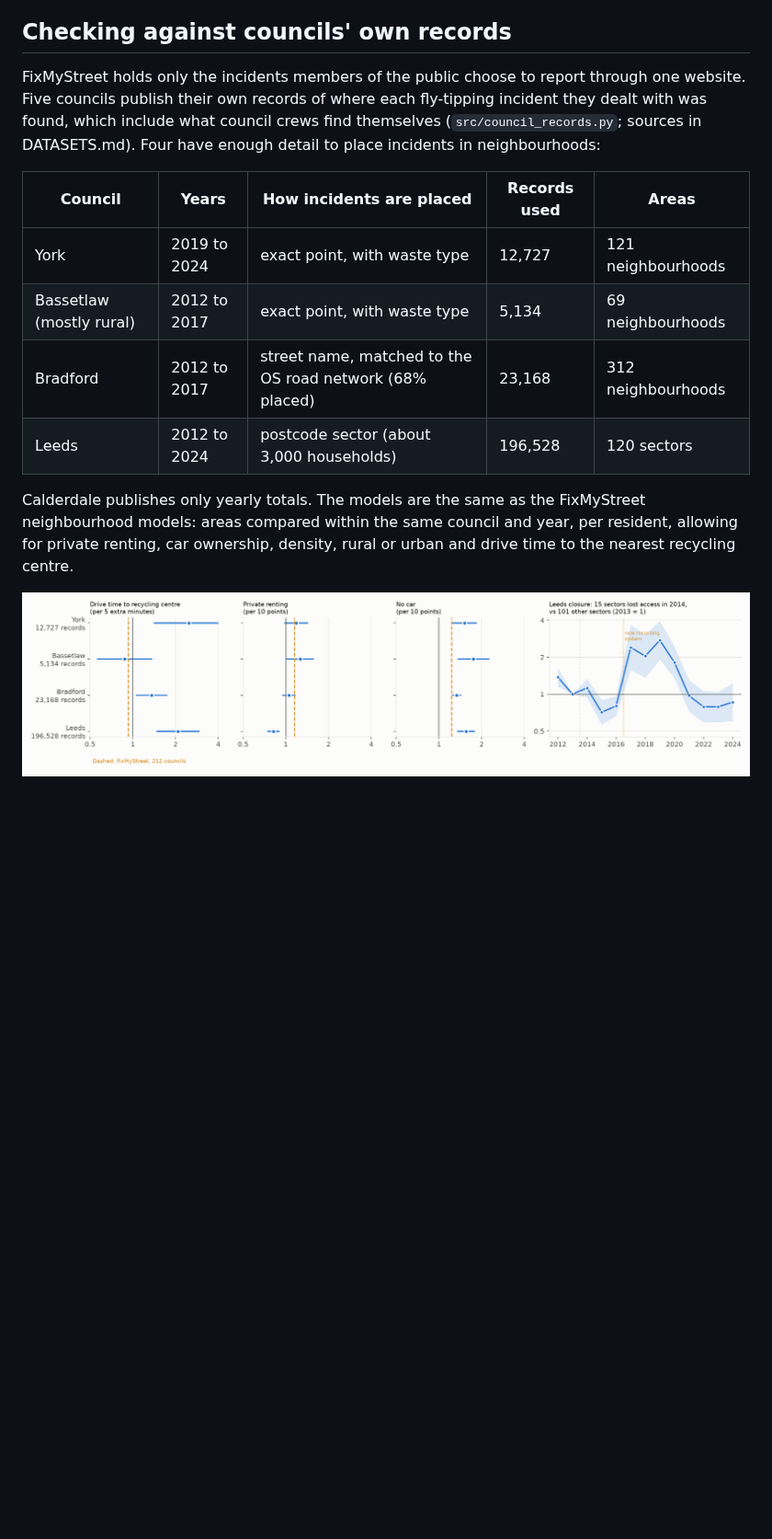
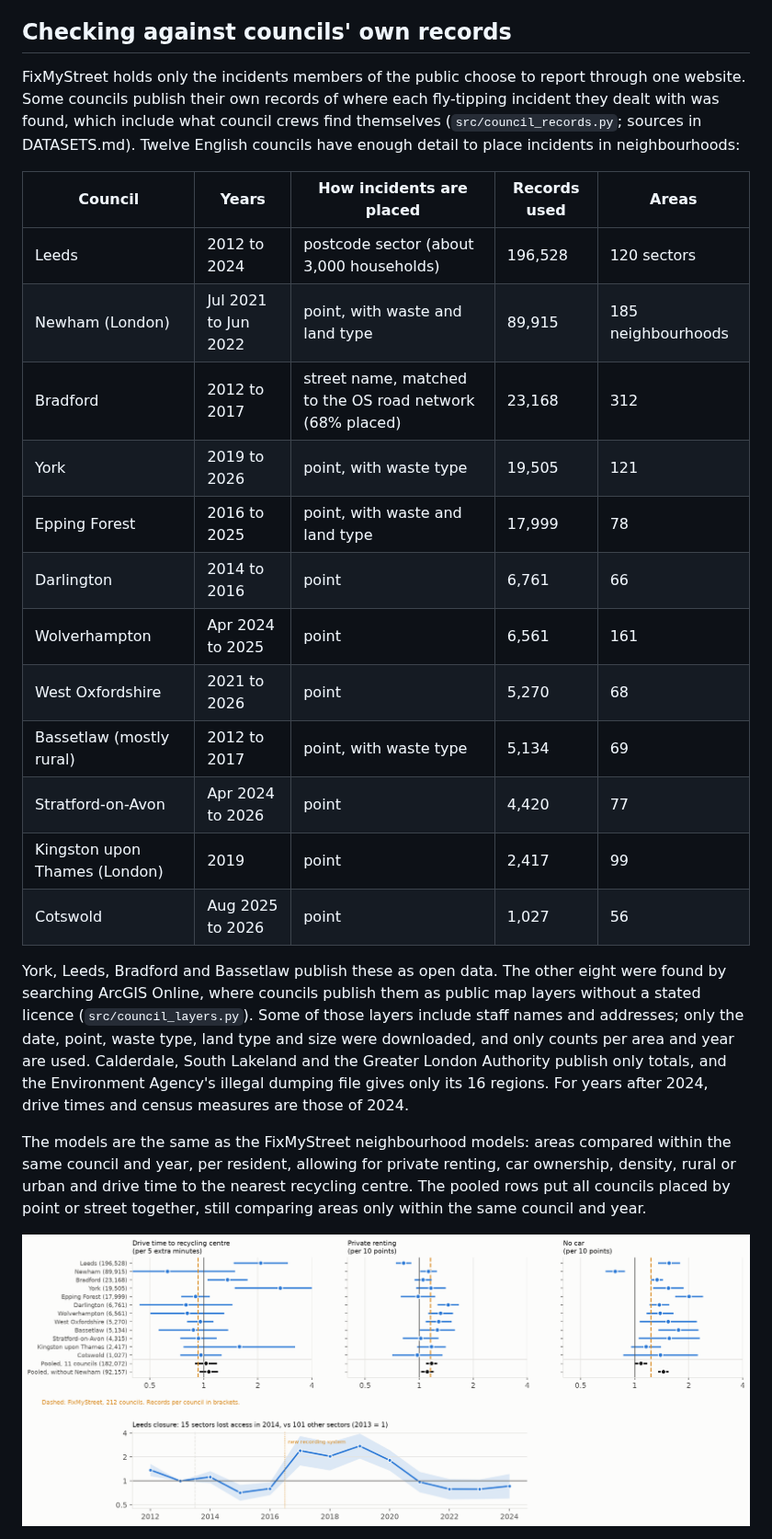
Before and after one commit to Kochal/litter, a Markdown page: docs/results.md, the part around one of its changes. Shown at 92% size. Rendered like a GitHub page; pictures changed too: outputs/fig_council_records.png; blank space fills up the shorter version.

```diff
--- a/docs/results.md
+++ b/docs/results.md
@@ -539,22 +539,40 @@ reports could not be given a waste type.
 ## Checking against councils' own records
 
 FixMyStreet holds only the incidents members of the public choose to report through
-one website. Five councils publish their own records of where each fly-tipping
+one website. Some councils publish their own records of where each fly-tipping
 incident they dealt with was found, which include what council crews find
-themselves (`src/council_records.py`; sources in DATASETS.md). Four have enough
-detail to place incidents in neighbourhoods:
+themselves (`src/council_records.py`; sources in DATASETS.md). Twelve English
+councils have enough detail to place incidents in neighbourhoods:
 
 | Council | Years | How incidents are placed | Records used | Areas |
 |---|---|---|---|---|
-| York | 2019 to 2024 | exact point, with waste type | 12,727 | 121 neighbourhoods |
-| Bassetlaw (mostly rural) | 2012 to 2017 | exact point, with waste type | 5,134 | 69 neighbourhoods |
-| Bradford | 2012 to 2017 | street name, matched to the OS road network (68% placed) | 23,168 | 312 neighbourhoods |
 | Leeds | 2012 to 2024 | postcode sector (about 3,000 households) | 196,528 | 120 sectors |
+| Newham (London) | Jul 2021 to Jun 2022 | point, with waste and land type | 89,915 | 185 neighbourhoods |
+| Bradford | 2012 to 2017 | street name, matched to the OS road network (68% placed) | 23,168 | 312 |
+| York | 2019 to 2026 | point, with waste type | 19,505 | 121 |
+| Epping Forest | 2016 to 2025 | point, with waste and land type | 17,999 | 78 |
+| Darlington | 2014 to 2016 | point | 6,761 | 66 |
+| Wolverhampton | Apr 2024 to 2025 | point | 6,561 | 161 |
+| West Oxfordshire | 2021 to 2026 | point | 5,270 | 68 |
+| Bassetlaw (mostly rural) | 2012 to 2017 | point, with waste type | 5,134 | 69 |
+| Stratford-on-Avon | Apr 2024 to 2026 | point | 4,420 | 77 |
+| Kingston upon Thames (London) | 2019 | point | 2,417 | 99 |
+| Cotswold | Aug 2025 to 2026 | point | 1,027 | 56 |
 
-Calderdale publishes only yearly totals. The models are the same as the
-FixMyStreet neighbourhood models: areas compared within the same council and year,
-per resident, allowing for private renting, car ownership, density, rural or urban
-and drive time to the nearest recycling centre.
+York, Leeds, Bradford and Bassetlaw publish these as open data. The other eight
+were found by searching ArcGIS Online, where councils publish them as public map
+layers without a stated licence (`src/council_layers.py`). Some of those layers
+include staff names and addresses; only the date, point, waste type, land type and
+size were downloaded, and only counts per area and year are used. Calderdale, South
+Lakeland and the Greater London Authority publish only totals, and the Environment
+Agency's illegal dumping file gives only its 16 regions. For years after 2024,
+drive times and census measures are those of 2024.
+
+The models are the same as the FixMyStreet neighbourhood models: areas compared
+within the same council and year, per resident, allowing for private renting, car
+ownership, density, rural or urban and drive time to the nearest recycling centre.
+The pooled rows put all councils placed by point or street together, still
+comparing areas only within the same council and year.
 
 ![Council records](../outputs/fig_council_records.png)
 
```
Also changed, not shown: other parts of docs/results.md (+65 -43 lines), DATASETS.md (+1 -0 lines), 6 other files.
